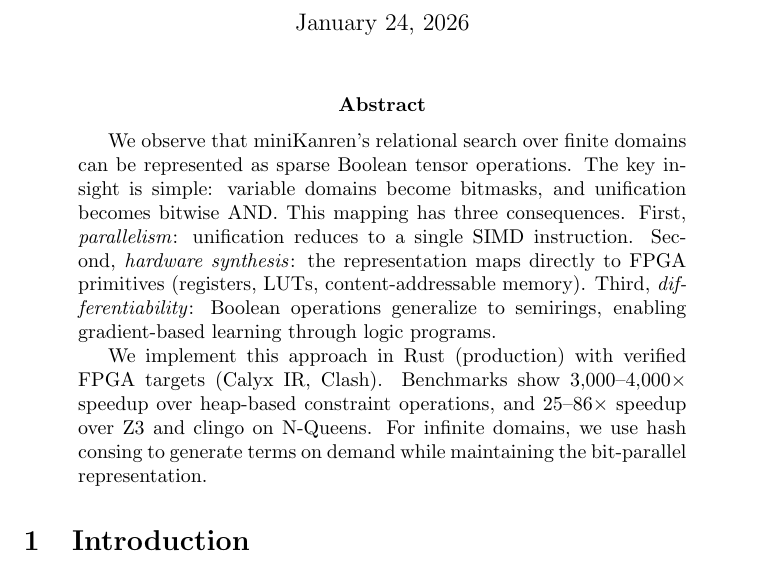
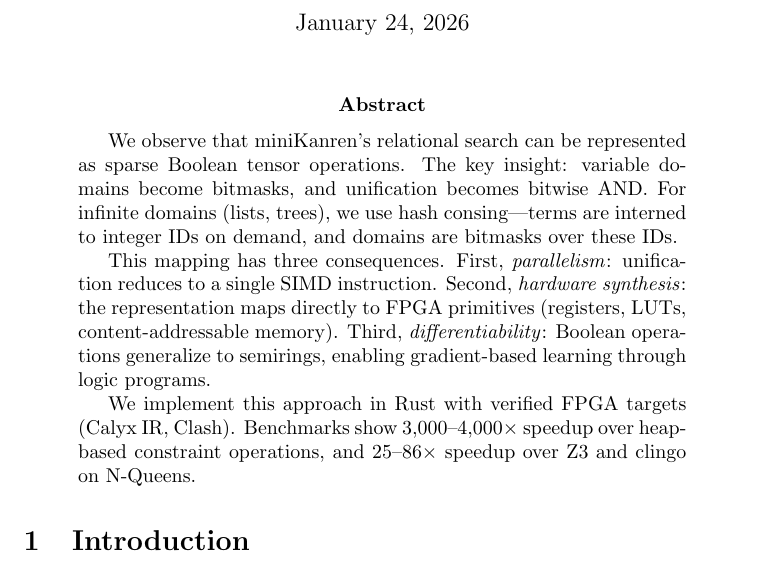
Before and after one commit to loveJesus/minikanren_1bit_chirho, a LaTeX paper (paper_chirho/paper_chirho.tex): part of page 1 of 9, cut so that both start at the same text. Compiled offline with pdfLaTeX.

Commit message:
docs: Fix abstract to mention infinite domains upfront

```diff
--- a/paper_chirho/paper_chirho.tex
+++ b/paper_chirho/paper_chirho.tex
@@ -51,16 +51,17 @@
 \maketitle
 
 \begin{abstract}
-We observe that miniKanren's relational search over finite domains can be represented as sparse Boolean tensor operations.
-The key insight is simple: variable domains become bitmasks, and unification becomes bitwise AND.
+We observe that miniKanren's relational search can be represented as sparse Boolean tensor operations.
+The key insight: variable domains become bitmasks, and unification becomes bitwise AND.
+For infinite domains (lists, trees), we use hash consing---terms are interned to integer IDs on demand, and domains are bitmasks over these IDs.
+
 This mapping has three consequences.
 First, \emph{parallelism}: unification reduces to a single SIMD instruction.
 Second, \emph{hardware synthesis}: the representation maps directly to FPGA primitives (registers, LUTs, content-addressable memory).
 Third, \emph{differentiability}: Boolean operations generalize to semirings, enabling gradient-based learning through logic programs.
 
-We implement this approach in Rust (production) with verified FPGA targets (Calyx IR, Clash).
+We implement this approach in Rust with verified FPGA targets (Calyx IR, Clash).
 Benchmarks show 3,000--4,000$\times$ speedup over heap-based constraint operations, and 25--86$\times$ speedup over Z3 and clingo on N-Queens.
-For infinite domains, we use hash consing to generate terms on demand while maintaining the bit-parallel representation.
 \end{abstract}
 
 % ============================================================================
```
Also changed, not shown: paper_chirho/paper_chirho.pdf, 1 other file.
